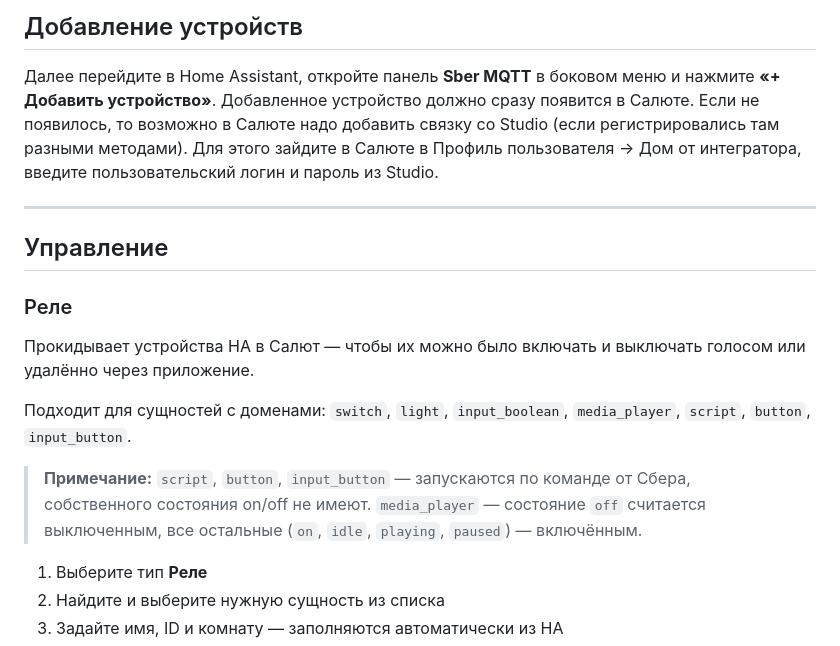
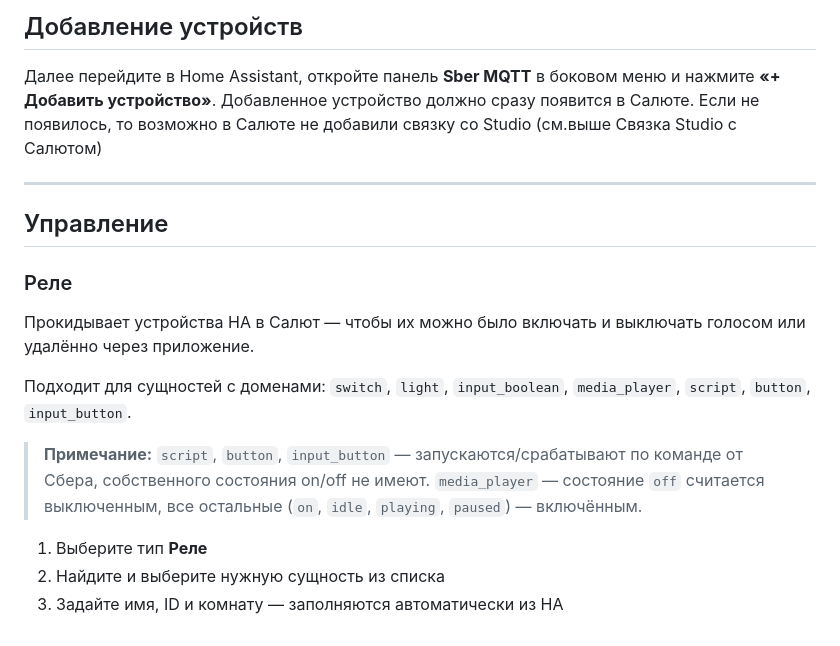
Before and after one commit to TohaRG2/MQTT-Sber-HA, a Markdown page: README.md, the part around one of its changes. Drawn GitHub-style.

```diff
--- a/README.md
+++ b/README.md
@@ -69,9 +85,7 @@
 
 Далее перейдите в Home Assistant, откройте панель **Sber MQTT** в боковом меню
 и нажмите **«+ Добавить устройство»**. Добавленное устройство должно сразу появится в Салюте.
-Если не появилось, то возможно в Салюте надо добавить связку со Studio (если регистрировались
-там разными методами). Для этого зайдите в Салюте в Профиль пользователя -> Дом от интегратора,
-введите пользовательский логин и пароль из Studio.
+Если не появилось, то возможно в Салюте не добавили связку со Studio (см.выше Связка Studio с Салютом)
 
 ---
 
@@ -83,7 +97,7 @@
 
 Подходит для сущностей с доменами: `switch`, `light`, `input_boolean`, `media_player`, `script`, `button`, `input_button`.
 
-> **Примечание:** `script`, `button`, `input_button` — запускаются по команде от Сбера, собственного состояния on/off не имеют. `media_player` — состояние `off` считается выключенным, все остальные (`on`, `idle`, `playing`, `paused`) — включённым.
+> **Примечание:** `script`, `button`, `input_button` — запускаются/срабатывают по команде от Сбера, собственного состояния on/off не имеют. `media_player` — состояние `off` считается выключенным, все остальные (`on`, `idle`, `playing`, `paused`) — включённым.
 
 1. Выберите тип **Реле**
 2. Найдите и выберите нужную сущность из списка
```
Also changed, not shown: other parts of README.md (+52 -17 lines).
